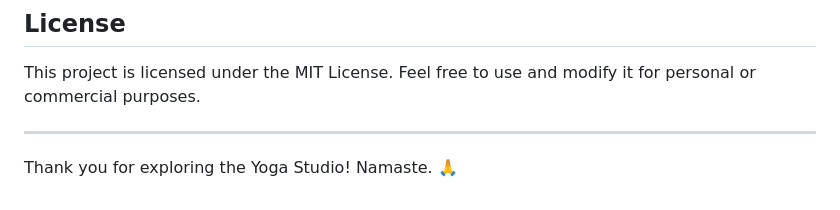
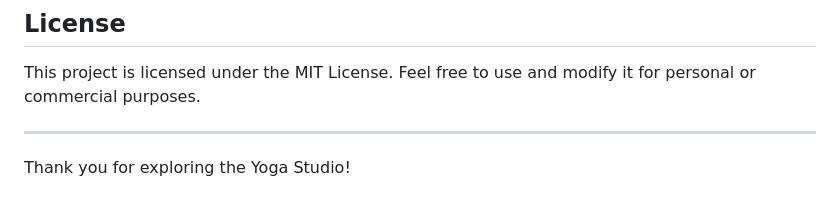
Before and after one commit to kenneth2-3/Yoga-Studio, a Markdown page: README.md, the part around the change. Rendered like a GitHub page.

```diff
--- a/README.md
+++ b/README.md
@@ -178,4 +178,4 @@ This project is licensed under the MIT License. Feel free to use and modify it f
 
 ---
 
-Thank you for exploring the Yoga Studio! Namaste. 🙏
+Thank you for exploring the Yoga Studio!
```
Also changed, not shown: assets/documentation-images/Homepage.png (renamed from assets/documentation images/Homepage.png), assets/documentation-images/join-our-class.png (renamed from assets/documentation images/join-our-class.png), assets/documentation-images/thank-you-desktop.png (renamed from assets/documentation images/thank-you-desktop.png), 4 other files.
